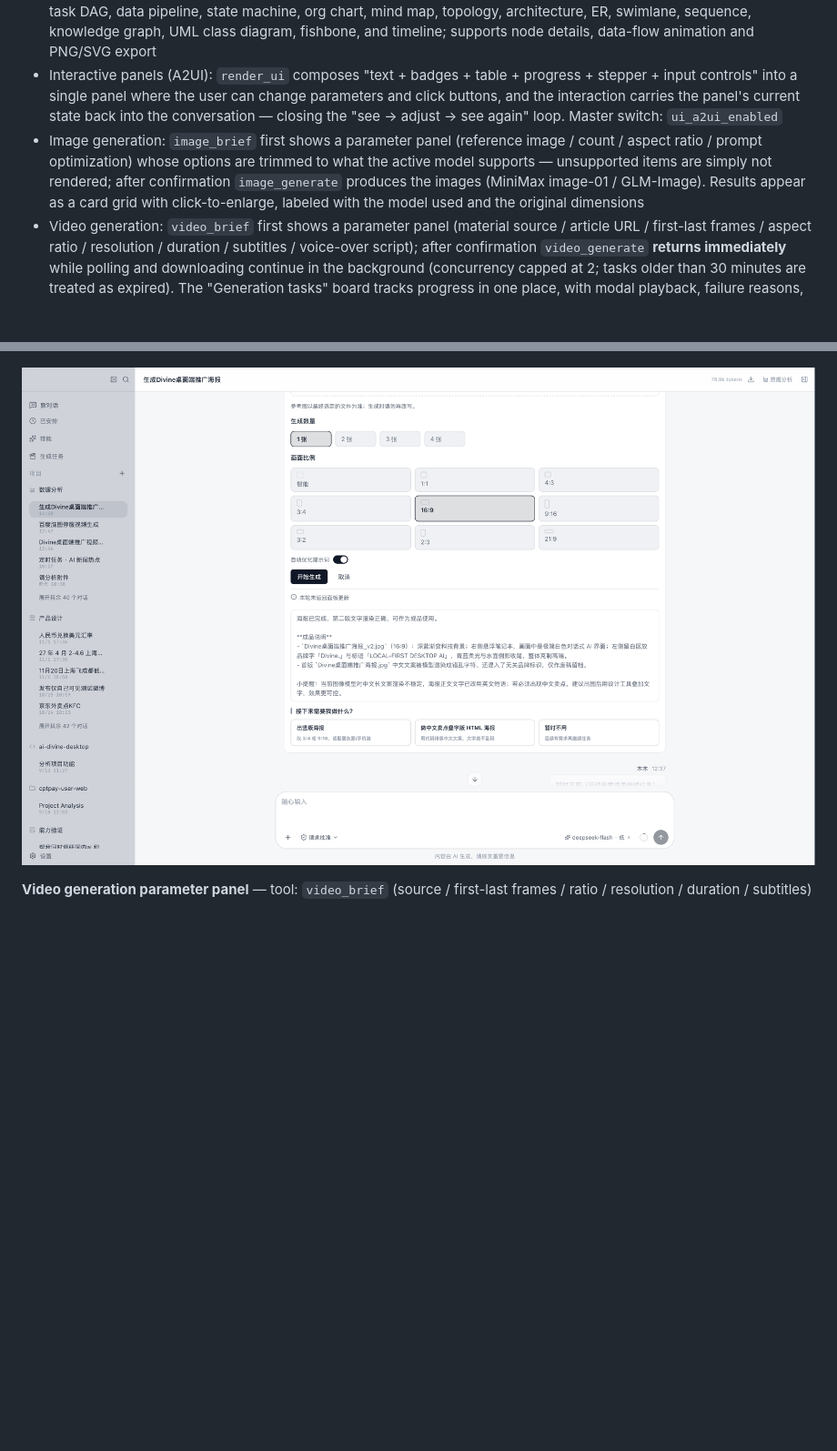
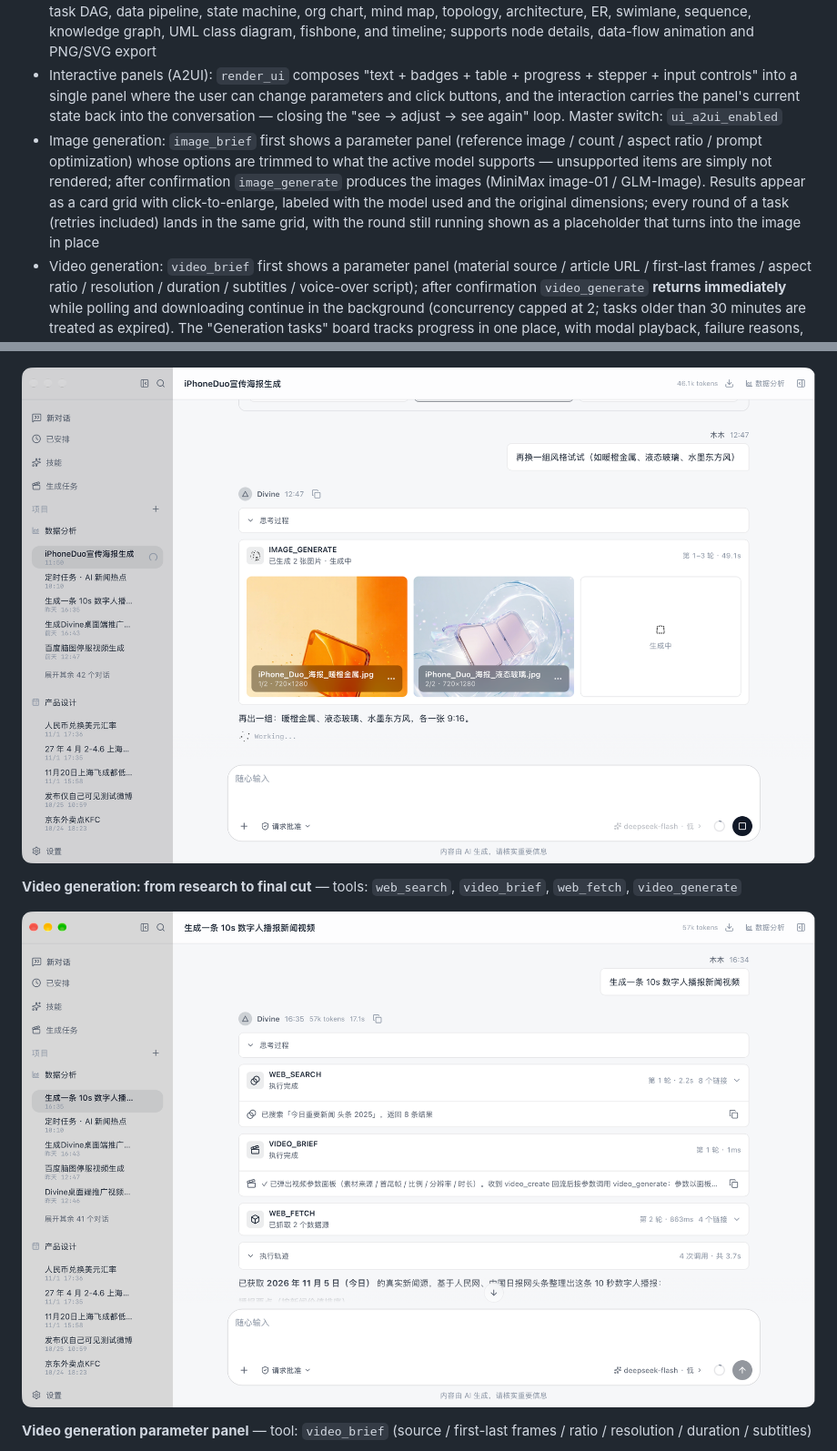
Before and after one commit to mrtanweijie/ai-divine-desktop, a Markdown page: README.en.md, 2 parts joined by grey strips. Shown at 91% size. Rendered like a GitHub page; pictures changed too: screenshots/17.png (added), screenshots/20.png (added); blank space fills up the shorter version.

Commit message:
docs(readme): 0.3.6 截图更新（出图合并 / 视频链路 / 任务看板）

```diff
--- a/README.en.md
+++ b/README.en.md
@@ -55,7 +55,7 @@ Default ports:
 - PPT: 15 layouts × 19 themes; per-page PNG preview (no LibreOffice needed); supports editing the text and titles of existing decks
 - Interactive diagrams: GraphIR contract plus frontend X6 rendering, covering 15 scenarios — process/decision flow, task DAG, data pipeline, state machine, org chart, mind map, topology, architecture, ER, swimlane, sequence, knowledge graph, UML class diagram, fishbone, and timeline; supports node details, data-flow animation and PNG/SVG export
 - Interactive panels (A2UI): `render_ui` composes "text + badges + table + progress + stepper + input controls" into a single panel where the user can change parameters and click buttons, and the interaction carries the panel's current state back into the conversation — closing the "see → adjust → see again" loop. Master switch: `ui_a2ui_enabled`
-- Image generation: `image_brief` first shows a parameter panel (reference image / count / aspect ratio / prompt optimization) whose options are trimmed to what the active model supports — unsupported items are simply not rendered; after confirmation `image_generate` produces the images (MiniMax image-01 / GLM-Image). Results appear as a card grid with click-to-enlarge, labeled with the model used and the original dimensions
+- Image generation: `image_brief` first shows a parameter panel (reference image / count / aspect ratio / prompt optimization) whose options are trimmed to what the active model supports — unsupported items are simply not rendered; after confirmation `image_generate` produces the images (MiniMax image-01 / GLM-Image). Results appear as a card grid with click-to-enlarge, labeled with the model used and the original dimensions; every round of a task (retries included) lands in the same grid, with the round still running shown as a placeholder that turns into the image in place
 - Video generation: `video_brief` first shows a parameter panel (material source / article URL / first-last frames / aspect ratio / resolution / duration / subtitles / voice-over script); after confirmation `video_generate` **returns immediately** while polling and downloading continue in the background (concurrency capped at 2; tasks older than 30 minutes are treated as expired). The "Generation tasks" board tracks progress in one place, with modal playback, failure reasons, retry, and delete (double confirmation). P1 only emits sidecar `.srt` subtitles and a `.txt` narration script — subtitles are not burned into the video
 - Product posters: the `poster_brief` form (product image / name / selling points / style / ratio) feeds `poster_generate` — the product image drives a **text-free** base image, then the title and selling points are typeset server-side with a CJK system font, so no garbled characters; outputs 3:4 / 9:16 / 1:1
 
@@ -566,6 +568,10 @@ All captured from real local runs (dark and light themes as appropriate; setting
 ![Image generation result grid](screenshots/13.png)
 
-![Image generation parameter panel](screenshots/14.png)
+![Multiple rounds merged into one grid, with the running round shown as a placeholder](screenshots/20.png)
+
+**Video generation: from research to final cut** — tools: `web_search`, `video_brief`, `web_fetch`, `video_generate`
+
+![Video generation: from research to final cut](screenshots/17.png)
 
 **Video generation parameter panel** — tool: `video_brief` (source / first-last frames / ratio / resolution / duration / subtitles)
 
```
Also changed, not shown: other parts of README.en.md (+5 -1 lines), README.md (+11 -3 lines), screenshots/18.png (added), screenshots/19.png (added), screenshots/21.png (added).
